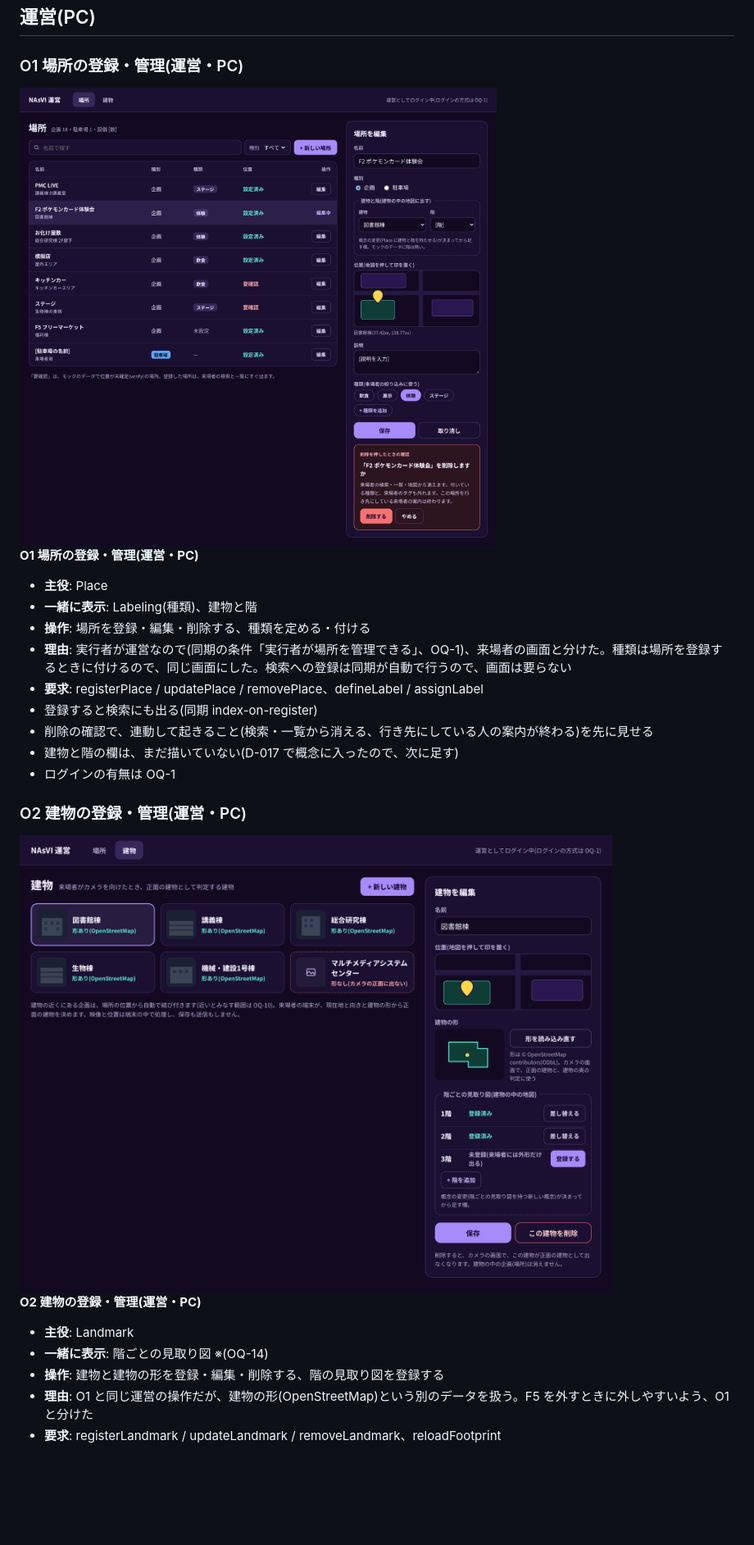
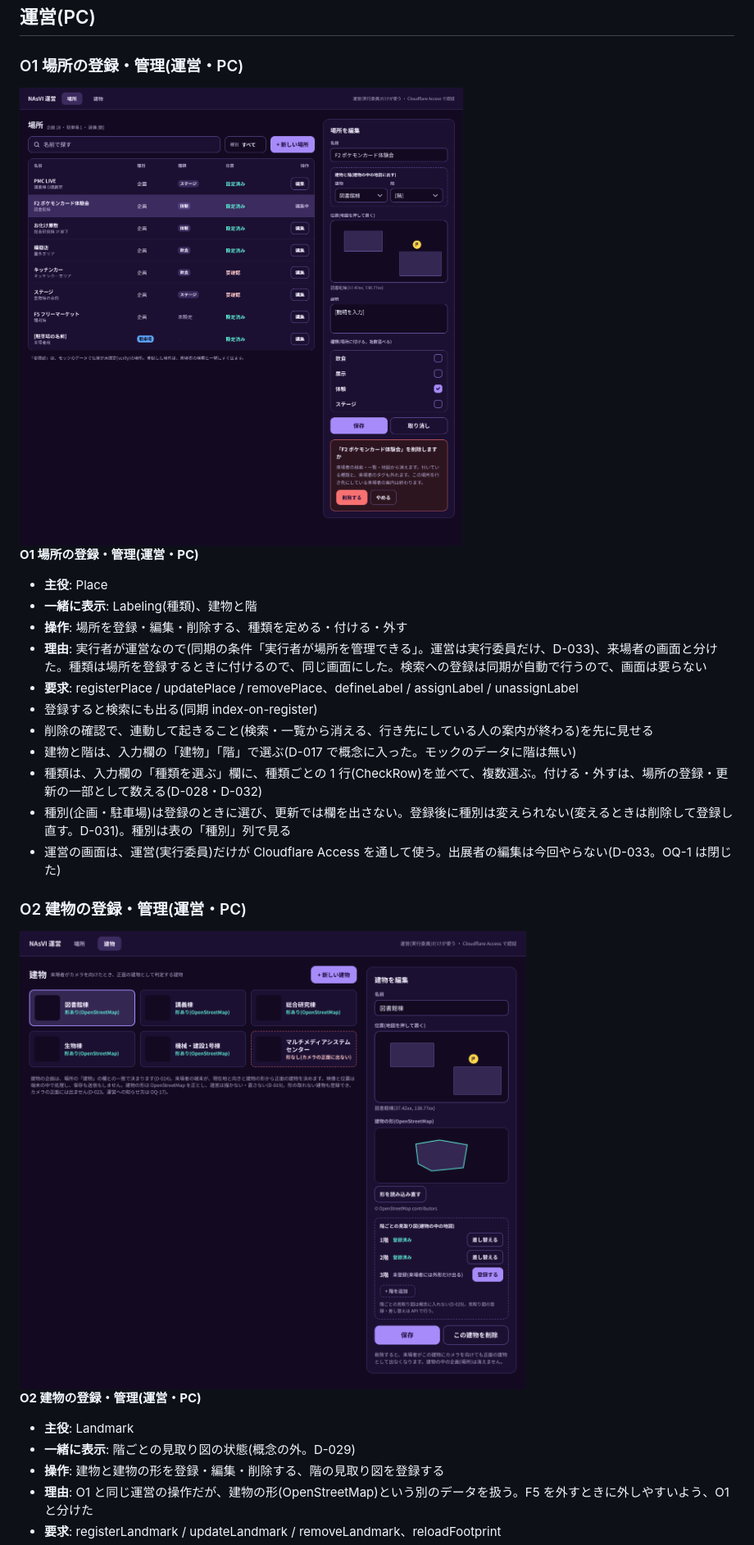
Before and after one commit to NUTFes/NUTfes-46th-hackathon-NAsVI, a Markdown page: doc/screen-design/wireframe.md, the part around one of its changes. Shown at 82% size. Drawn GitHub-style; pictures changed too: doc/screen-design/wireframe/O1-places.png, doc/screen-design/wireframe/O2-landmarks.png; blank space fills up the shorter version.

```diff
--- a/doc/screen-design/wireframe.md
+++ b/doc/screen-design/wireframe.md
@@ -310,13 +316,15 @@
 
 - **主役**: Place
 - **一緒に表示**: Labeling(種類)、建物と階
-- **操作**: 場所を登録・編集・削除する、種類を定める・付ける
-- **理由**: 実行者が運営なので(同期の条件「実行者が場所を管理できる」、OQ-1)、来場者の画面と分けた。種類は場所を登録するときに付けるので、同じ画面にした。検索への登録は同期が自動で行うので、画面は要らない
-- **要求**: registerPlace / updatePlace / removePlace、defineLabel / assignLabel
+- **操作**: 場所を登録・編集・削除する、種類を定める・付ける・外す
+- **理由**: 実行者が運営なので(同期の条件「実行者が場所を管理できる」。運営は実行委員だけ、D-033)、来場者の画面と分けた。種類は場所を登録するときに付けるので、同じ画面にした。検索への登録は同期が自動で行うので、画面は要らない
+- **要求**: registerPlace / updatePlace / removePlace、defineLabel / assignLabel / unassignLabel
 - 登録すると検索にも出る(同期 index-on-register)
 - 削除の確認で、連動して起きること(検索・一覧から消える、行き先にしている人の案内が終わる)を先に見せる
-- 建物と階の欄は、まだ描いていない(D-017 で概念に入ったので、次に足す)
-- ログインの有無は OQ-1
+- 建物と階は、入力欄の「建物」「階」で選ぶ(D-017 で概念に入った。モックのデータに階は無い)
+- 種類は、入力欄の「種類を選ぶ」欄に、種類ごとの 1 行(CheckRow)を並べて、複数選ぶ。付ける・外すは、場所の登録・更新の一部として数える(D-028・D-032)
+- 種別(企画・駐車場)は登録のときに選び、更新では欄を出さない。登録後に種別は変えられない(変えるときは削除して登録し直す。D-031)。種別は表の「種別」列で見る
+- 運営の画面は、運営(実行委員)だけが Cloudflare Access を通して使う。出展者の編集は今回やらない(D-033。OQ-1 は閉じた)
 
 ### O2 建物の登録・管理(運営・PC)
 
@@ -325,7 +333,7 @@
 **O2 建物の登録・管理(運営・PC)**
 
 - **主役**: Landmark
-- **一緒に表示**: 階ごとの見取り図 ※(OQ-14)
+- **一緒に表示**: 階ごとの見取り図の状態(概念の外。D-029)
 - **操作**: 建物と建物の形を登録・編集・削除する、階の見取り図を登録する
 - **理由**: O1 と同じ運営の操作だが、建物の形(OpenStreetMap)という別のデータを扱う。F5 を外すときに外しやすいよう、O1 と分けた
 - **要求**: registerLandmark / updateLandmark / removeLandmark、reloadFootprint
```
Also changed, not shown: other parts of doc/screen-design/wireframe.md (+27 -20 lines), doc/screen-design/screen-selection.md (+9 -9 lines), doc/screen-design/wireframe/legend.png.
